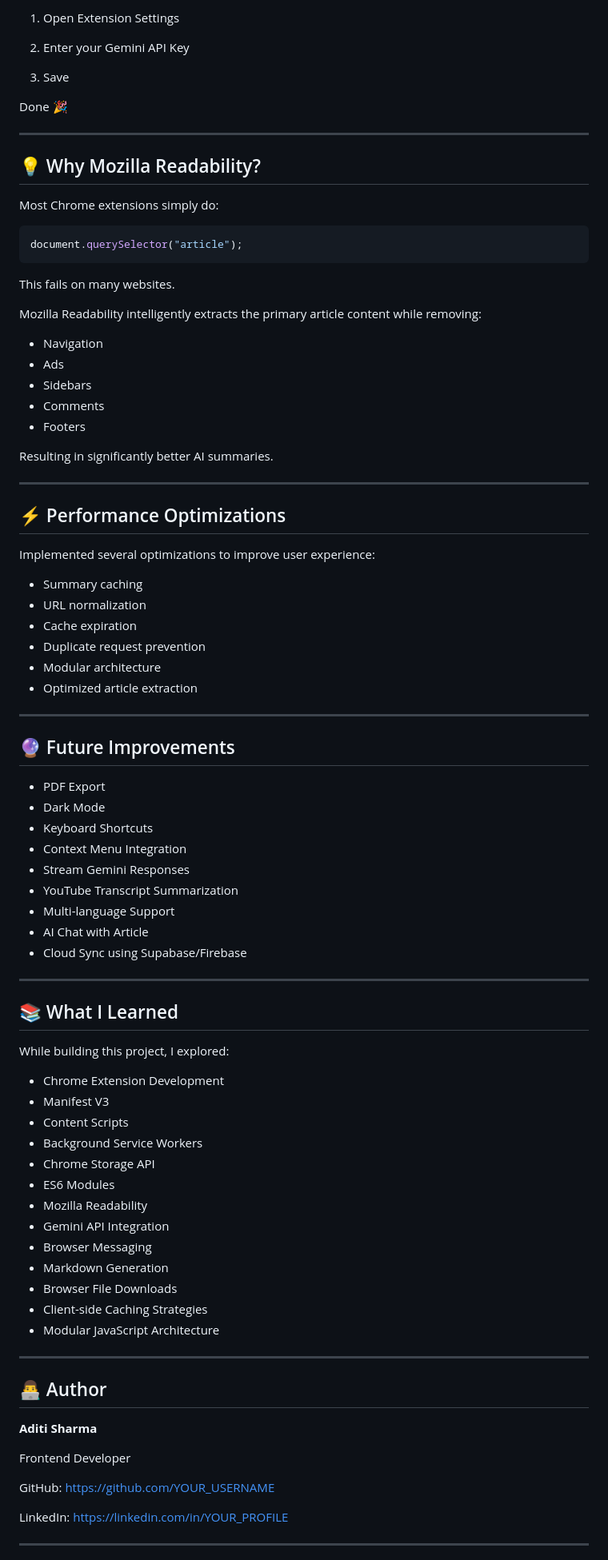
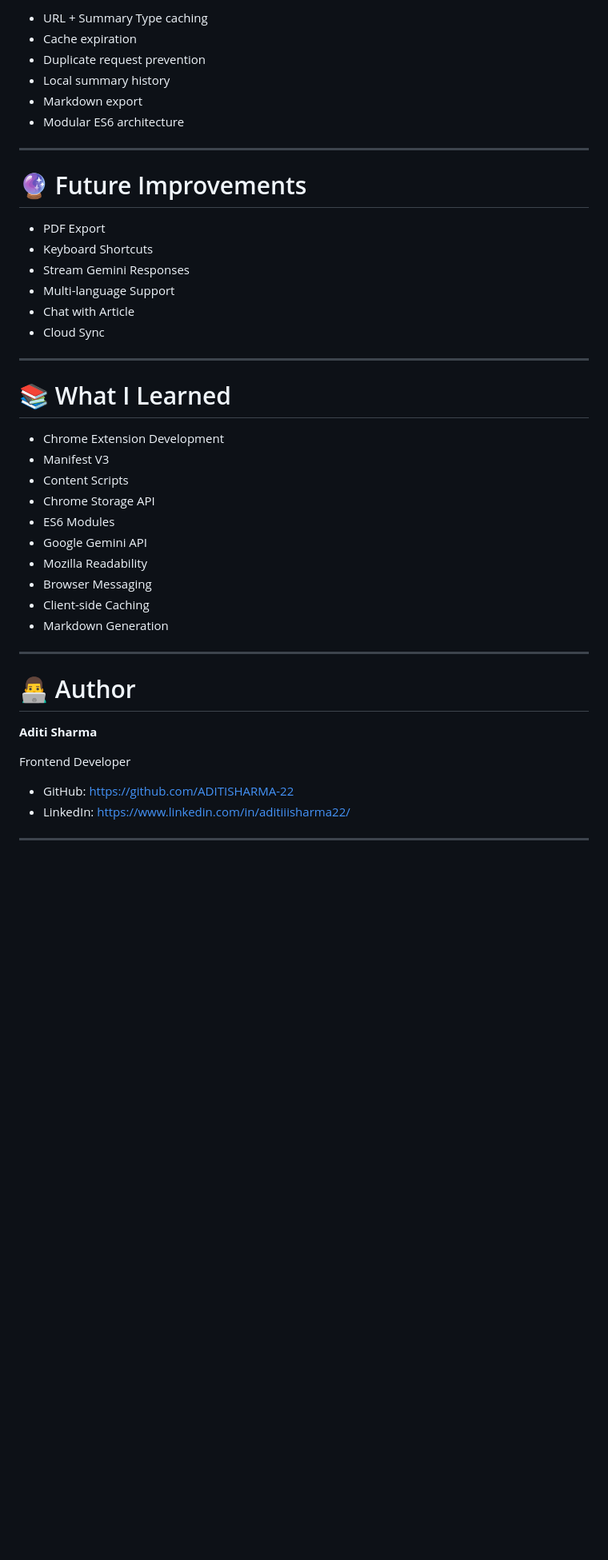
Before and after one commit to ADITISHARMA-22/AI-Summarizer-chrome-extention, a Markdown page: Readme.md, the part around one of its changes. Shown at 80% size. Drawn GitHub-style; blank space fills up the shorter version.

````diff
--- a/Readme.md
+++ b/Readme.md
@@ -276,92 +135,47 @@ Load unpacked
 
-1. Open Extension Settings
-
-2. Enter your Gemini API Key
-
-3. Save
-
-Done 🎉
+- URL + Summary Type caching
+- Cache expiration
+- Duplicate request prevention
+- Local summary history
+- Markdown export
+- Modular ES6 architecture
 
 ---
 
-## 💡 Why Mozilla Readability?
+# 🔮 Future Improvements
 
-Most Chrome extensions simply do:
-
-```javascript
-document.querySelector("article");
-```
-
-This fails on many websites.
-
-Mozilla Readability intelligently extracts the primary article content while removing:
-
-- Navigation
-- Ads
-- Sidebars
-- Comments
-- Footers
-
-Resulting in significantly better AI summaries.
+- PDF Export
+- Keyboard Shortcuts
+- Stream Gemini Responses
+- Multi-language Support
+- Chat with Article
+- Cloud Sync
 
 ---
 
-## ⚡ Performance Optimizations
-
-Implemented several optimizations to improve user experience:
-
-- Summary caching
-- URL normalization
-- Cache expiration
-- Duplicate request prevention
-- Modular architecture
-- Optimized article extraction
-
----
-
-## 🔮 Future Improvements
-
-- PDF Export
-- Dark Mode
-- Keyboard Shortcuts
-- Context Menu Integration
-- Stream Gemini Responses
-- YouTube Transcript Summarization
-- Multi-language Support
-- AI Chat with Article
-- Cloud Sync using Supabase/Firebase
-
----
-
-## 📚 What I Learned
-
-While building this project, I explored:
+# 📚 What I Learned
 
 - Chrome Extension Development
 - Manifest V3
 - Content Scripts
-- Background Service Workers
 - Chrome Storage API
 - ES6 Modules
+- Google Gemini API
 - Mozilla Readability
-- Gemini API Integration
 - Browser Messaging
+- Client-side Caching
 - Markdown Generation
-- Browser File Downloads
-- Client-side Caching Strategies
-- Modular JavaScript Architecture
 
 ---
 
-## 👨‍💻 Author
+# 👨‍💻 Author
 
 **Aditi Sharma**
 
 Frontend Developer
 
-GitHub: https://github.com/YOUR_USERNAME
-
-LinkedIn: https://linkedin.com/in/YOUR_PROFILE
+- GitHub: https://github.com/ADITISHARMA-22
+- LinkedIn: https://www.linkedin.com/in/aditiiisharma22/
 
 ---
 
````
Also changed, not shown: other parts of Readme.md (+57 -198 lines).
